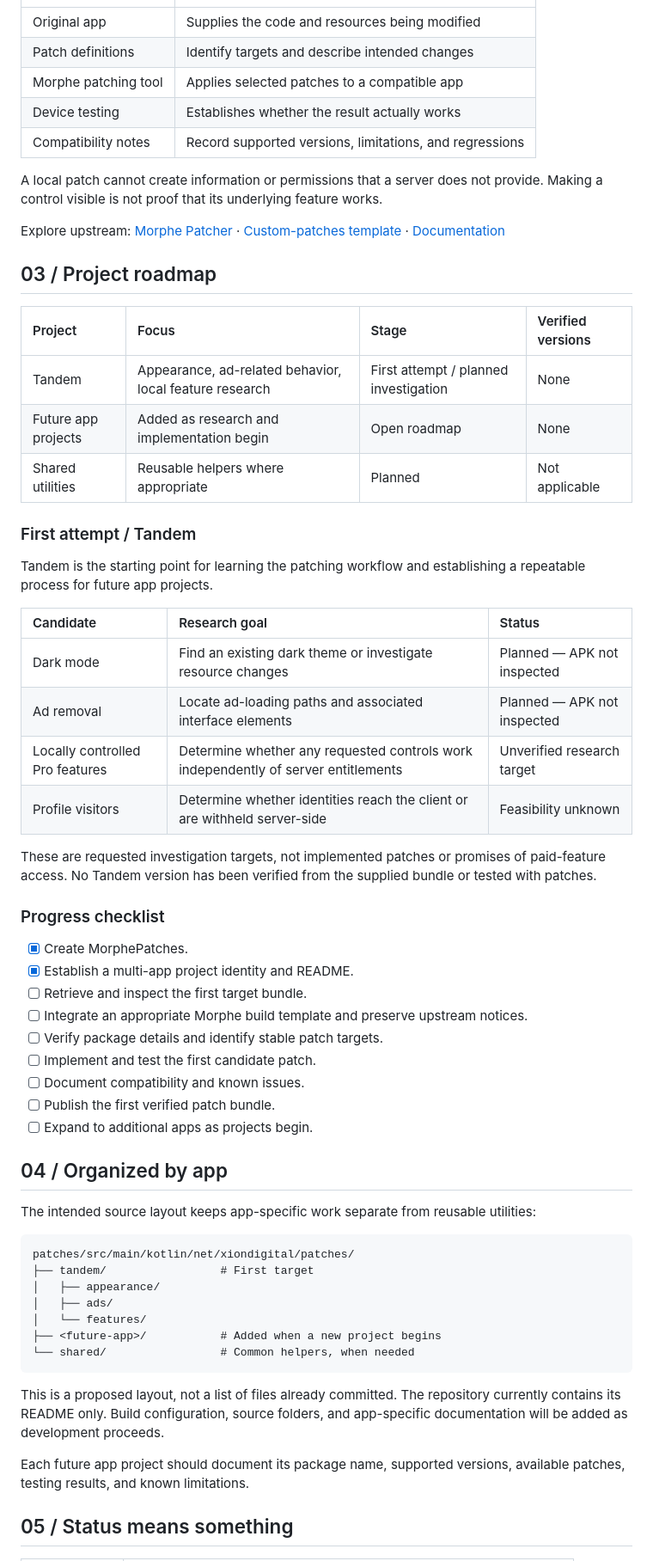
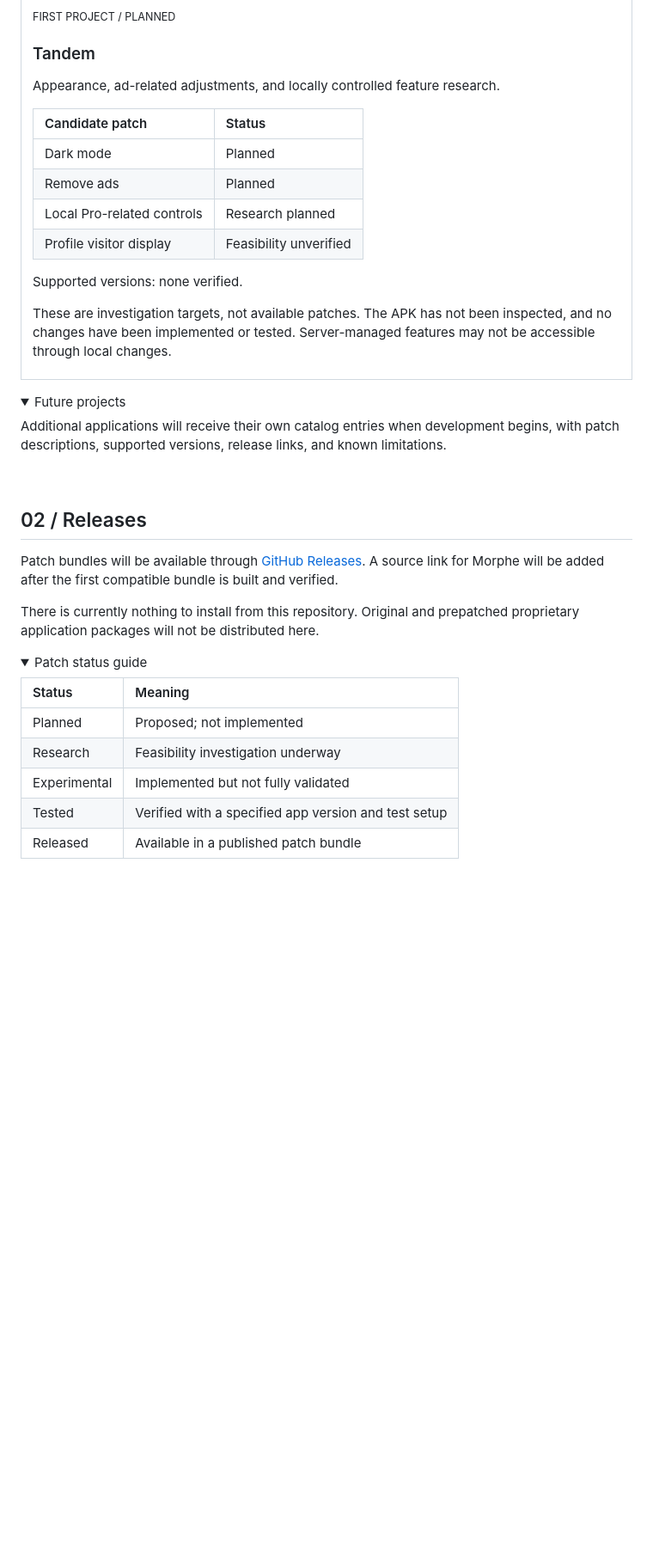
Before and after one commit to XiONDiGiTaL/MorphePatches, a Markdown page: README.md, the part around one of its changes. Shown at 86% size. Rendered like a GitHub page; folded sections open; blank space fills up the shorter version.

Commit message:
docs: redesign README as independent patch showcase

````diff
--- a/README.md
+++ b/README.md
@@ -68,64 +55,55 @@ Conceptual workflow only: this repository does not yet provide a patch bundle or
+<sub>FIRST PROJECT / PLANNED</sub>
+
+### Tandem
+
+Appearance, ad-related adjustments, and locally controlled feature research.
+
+| Candidate patch | Status |
 | :--- | :--- |
-| Original app | Supplies the code and resources being modified |
-| Patch definitions | Identify targets and describe intended changes |
-| Morphe patching tool | Applies selected patches to a compatible app |
-| Device testing | Establishes whether the result actually works |
-| Compatibility notes | Record supported versions, limitations, and regressions |
+| Dark mode | Planned |
+| Remove ads | Planned |
+| Local Pro-related controls | Research planned |
+| Profile visitor display | Feasibility unverified |
 
-A local patch cannot create information or permissions that a server does not provide. Making a control visible is not proof that its underlying feature works.
+Supported versions: none verified.
 
-Explore upstream: [Morphe Patcher](https://github.com/MorpheApp/morphe-patcher) · [Custom-patches template](https://github.com/MorpheApp/morphe-patches-template) · [Documentation](https://github.com/MorpheApp/morphe-documentation)
+These are investigation targets, not available patches. The APK has not been inspected, and no changes have been implemented or tested. Server-managed features may not be accessible through local changes.
 
-## 03 / Project roadmap
+</td>
+</tr>
+</table>
 
-| Project | Focus | Stage | Verified versions |
-| :--- | :--- | :--- | :--- |
-| Tandem | Appearance, ad-related behavior, local feature research | First attempt / planned investigation | None |
-| Future app projects | Added as research and implementation begin | Open roadmap | None |
-| Shared utilities | Reusable helpers where appropriate | Planned | Not applicable |
+<details>
+<summary>Future projects</summary>
 
-### First attempt / Tandem
+Additional applications will receive their own catalog entries when development begins, with patch descriptions, supported versions, release links, and known limitations.
 
-Tandem is the starting point for learning the patching workflow and establishing a repeatable process for future app projects.
+</details>
 
-| Candidate | Research goal | Status |
-| :--- | :--- | :--- |
-| Dark mode | Find an existing dark theme or investigate resource changes | Planned — APK not inspected |
-| Ad removal | Locate ad-loading paths and associated interface elements | Planned — APK not inspected |
-| Locally controlled Pro features | Determine whether any requested controls work independently of server entitlements | Unverified research target |
-| Profile visitors | Determine whether identities reach the client or are withheld server-side | Feasibility unknown |
+<br />
 
-These are requested investigation targets, not implemented patches or promises of paid-feature access. No Tandem version has been verified from the supplied bundle or tested with patches.
+<a id="releases"></a>
 
-### Progress checklist
+## 02 / Releases
 
-- [x] Create MorphePatches.
-- [x] Establish a multi-app project identity and README.
-- [ ] Retrieve and inspect the first target bundle.
-- [ ] Integrate an appropriate Morphe build template and preserve upstream notices.
-- [ ] Verify package details and identify stable patch targets.
-- [ ] Implement and test the first candidate patch.
-- [ ] Document compatibility and known issues.
-- [ ] Publish the first verified patch bundle.
-- [ ] Expand to additional apps as projects begin.
+Patch bundles will be available through [GitHub Releases](https://github.com/XiONDiGiTaL/MorphePatches/releases). A source link for Morphe will be added after the first compatible bundle is built and verified.
 
-## 04 / Organized by app
+There is currently nothing to install from this repository. Original and prepatched proprietary application packages will not be distributed here.
 
-The intended source layout keeps app-specific work separate from reusable utilities:
+<details>
+<summary>Patch status guide</summary>
 
-```text
-patches/src/main/kotlin/net/xiondigital/patches/
-├── tandem/                 # First target
-│   ├── appearance/
-│   ├── ads/
-│   └── features/
-├── <future-app>/           # Added when a new project begins
-└── shared/                 # Common helpers, when needed
-```
+| Status | Meaning |
+| :--- | :--- |
+| Planned | Proposed; not implemented |
+| Research | Feasibility investigation underway |
+| Experimental | Implemented but not fully validated |
+| Tested | Verified with a specified app version and test setup |
+| Released | Available in a published patch bundle |
 
-This is a proposed layout, not a list of files already committed. The repository currently contains its README only. Build configuration, source folders, and app-specific documentation will be added as development proceeds.
+</details>
 
-Each future app project should document its package name, supported versions, available patches, testing results, and known limitations.
+<br />
 
-## 05 / Status means something
+<a id="requests-and-issues"></a>
 
````
Also changed, not shown: other parts of README.md (+46 -73 lines).
